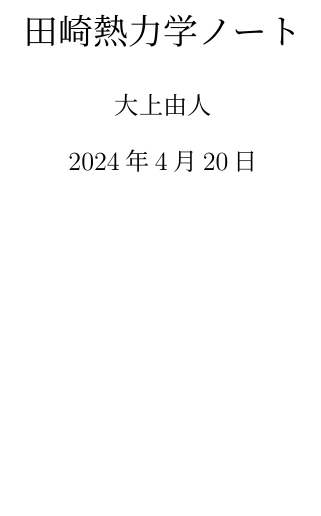
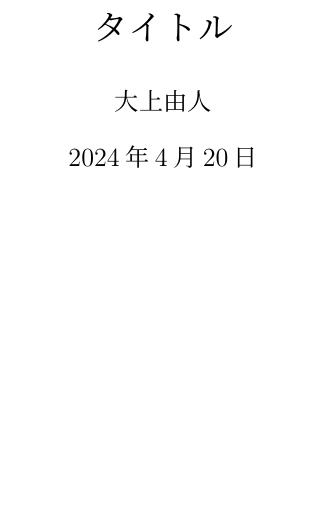
Before and after one commit to gamiphys/note, a LaTeX document (note-template/sample.tex): part of the page, cut at the place of the change. Compiled offline with pLaTeX and dvipdfmx.

Commit message:
サンプルファイルの修正と更新

```diff
--- a/note-template/sample.tex
+++ b/note-template/sample.tex
@@ -34,7 +34,7 @@
 
 \begin{document}
 
-\title{田崎熱力学ノート}
+\title{タイトル}
 \author{大上由人}
 \date{\today}
 \maketitle
```
Also changed, not shown: note-template/sample.pdf, 3 other files.
